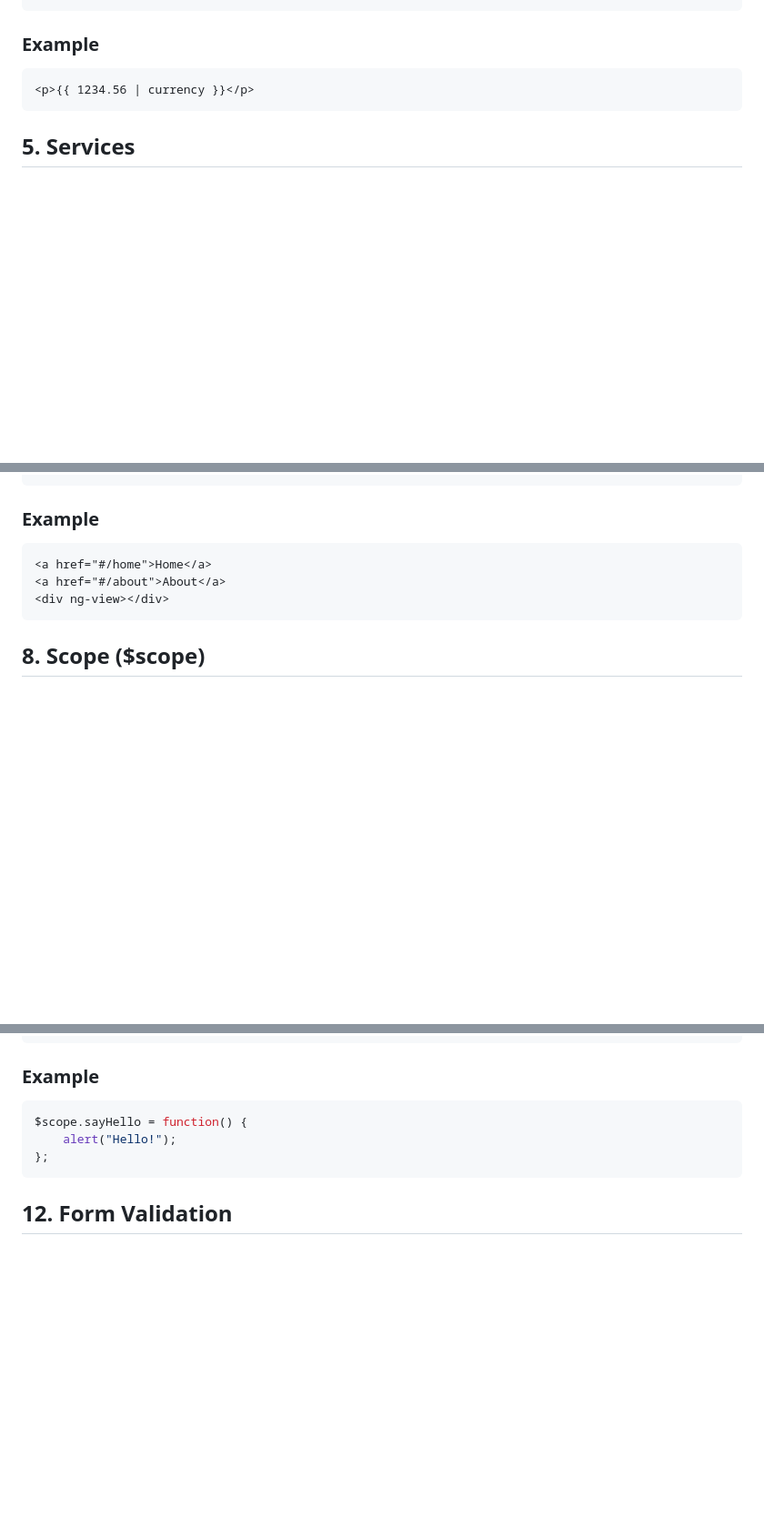
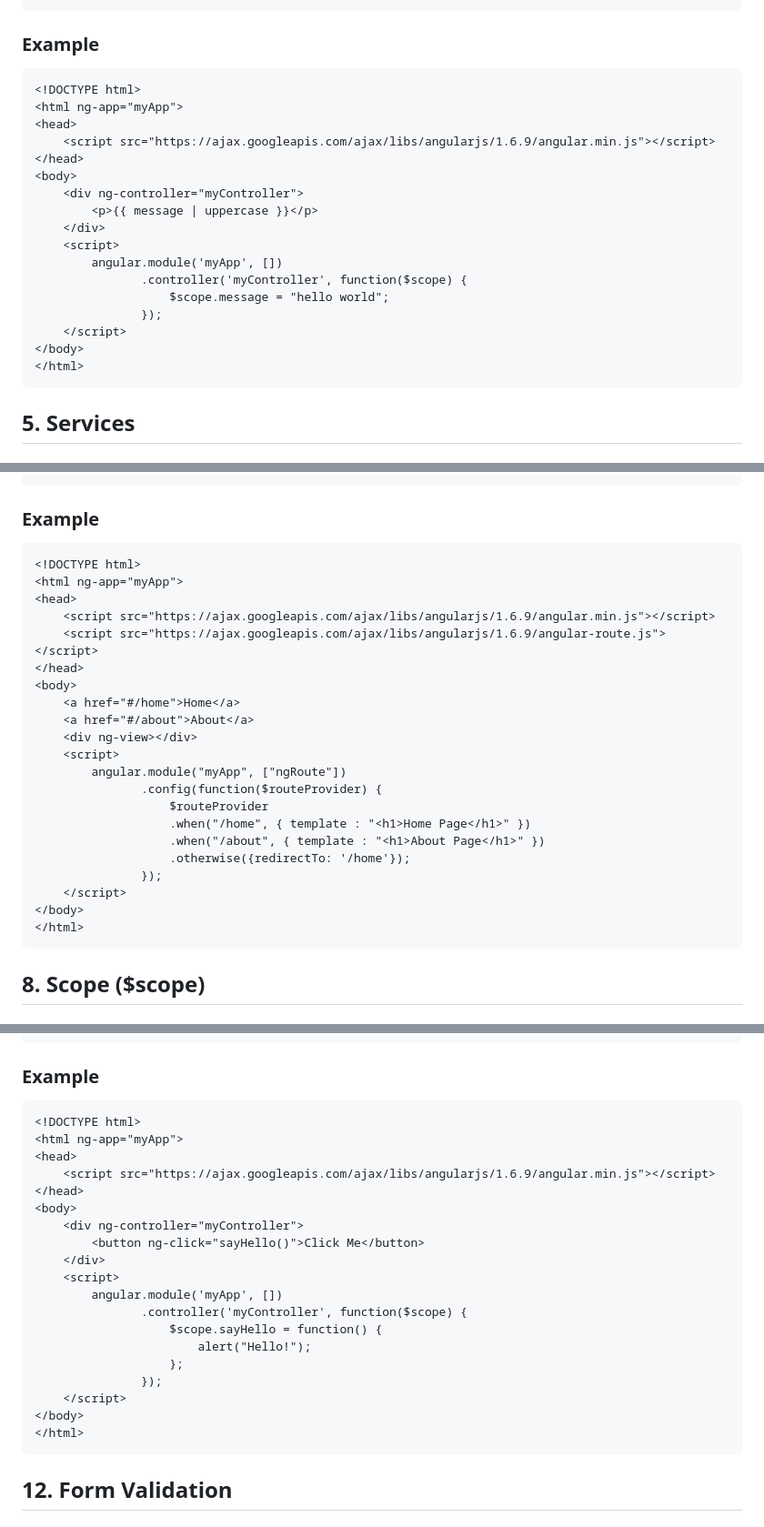
Before and after one commit to nimeshkadecha/AngularJS-GTU-Focused, a Markdown page: README.md, 3 parts joined by grey strips. Shown at 91% size. Rendered like a GitHub page; blank space fills up the shorter version.

````diff
--- a/README.md
+++ b/README.md
@@ -105,7 +145,23 @@ angular.module('myApp', [])
 
 ### Example
 ```html
-<p>{{ 1234.56 | currency }}</p>
+<!DOCTYPE html>
+<html ng-app="myApp">
+<head>
+    <script src="https://ajax.googleapis.com/ajax/libs/angularjs/1.6.9/angular.min.js"></script>
+</head>
+<body>
+    <div ng-controller="myController">
+        <p>{{ message | uppercase }}</p>
+    </div>
+    <script>
+        angular.module('myApp', [])
+               .controller('myController', function($scope) {
+                   $scope.message = "hello world";
+               });
+    </script>
+</body>
+</html>
 ```
 
 ## 5. **Services**
@@ -175,9 +246,27 @@ angular.module("myApp", ["ngRoute"])
 
 ### Example
 ```html
-<a href="#/home">Home</a>
-<a href="#/about">About</a>
-<div ng-view></div>
+<!DOCTYPE html>
+<html ng-app="myApp">
+<head>
+    <script src="https://ajax.googleapis.com/ajax/libs/angularjs/1.6.9/angular.min.js"></script>
+    <script src="https://ajax.googleapis.com/ajax/libs/angularjs/1.6.9/angular-route.js"></script>
+</head>
+<body>
+    <a href="#/home">Home</a>
+    <a href="#/about">About</a>
+    <div ng-view></div>
+    <script>
+        angular.module("myApp", ["ngRoute"])
+               .config(function($routeProvider) {
+                   $routeProvider
+                   .when("/home", { template : "<h1>Home Page</h1>" })
+                   .when("/about", { template : "<h1>About Page</h1>" })
+                   .otherwise({redirectTo: '/home'});
+               });
+    </script>
+</body>
+</html>
 ```
 
 ## 8. **Scope ($scope)**
@@ -234,10 +368,26 @@ $scope.message = "Hello, Scope!";
 ```
 
 ### Example
-```js
-$scope.sayHello = function() {
-    alert("Hello!");
-};
+```html
+<!DOCTYPE html>
+<html ng-app="myApp">
+<head>
+    <script src="https://ajax.googleapis.com/ajax/libs/angularjs/1.6.9/angular.min.js"></script>
+</head>
+<body>
+    <div ng-controller="myController">
+        <button ng-click="sayHello()">Click Me</button>
+    </div>
+    <script>
+        angular.module('myApp', [])
+               .controller('myController', function($scope) {
+                   $scope.sayHello = function() {
+                       alert("Hello!");
+                   };
+               });
+    </script>
+</body>
+</html>
 ```
 
 ## 12. **Form Validation**
````
Also changed, not shown: other parts of README.md (+154 -22 lines).
